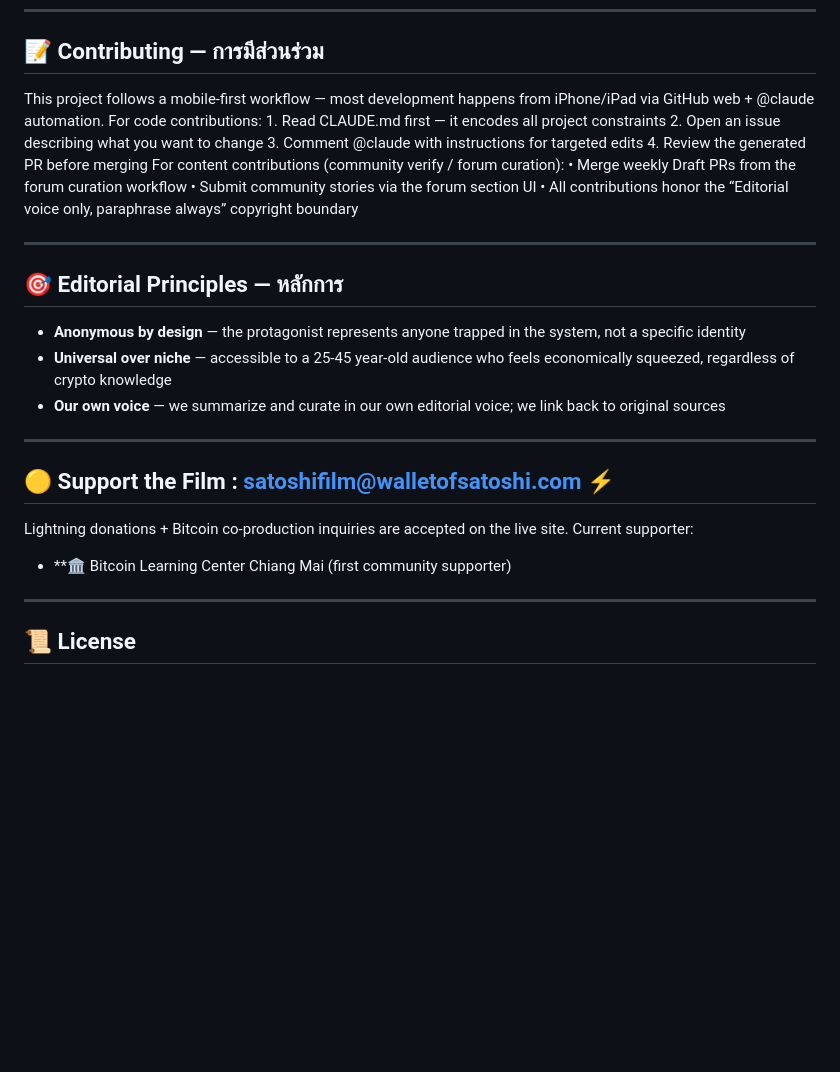
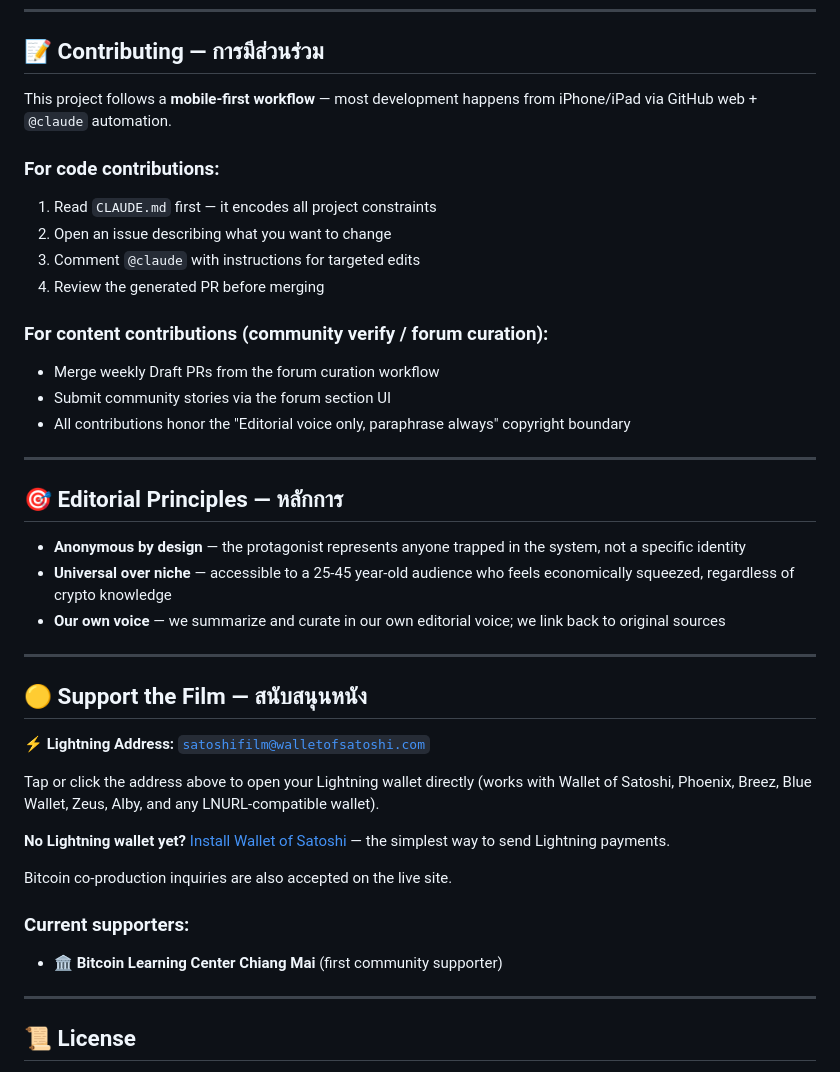
Before and after one commit to sootisooti/satoshi.film, a Markdown page: README.md, the part around the change. Drawn GitHub-style; blank space fills up the shorter version.

Commit message:
Revise README for contributing and support sections
Updated the contributing guidelines and support section in the README to enhance clarity and formatting.

```diff
--- a/README.md
+++ b/README.md
@@ -108,16 +108,21 @@ python3 -m http.server 8000
 ---
 
 ## 📝 Contributing — การมีส่วนร่วม
-This project follows a mobile-first workflow — most development happens from iPhone/iPad via GitHub web + @claude automation.
-For code contributions:
-	1.	Read CLAUDE.md first — it encodes all project constraints
-	2.	Open an issue describing what you want to change
-	3.	Comment @claude with instructions for targeted edits
-	4.	Review the generated PR before merging
-For content contributions (community verify / forum curation):
-	•	Merge weekly Draft PRs from the forum curation workflow
-	•	Submit community stories via the forum section UI
-	•	All contributions honor the “Editorial voice only, paraphrase always” copyright boundary
+
+This project follows a **mobile-first workflow** — most development happens from iPhone/iPad via GitHub web + `@claude` automation.
+
+### For code contributions:
+
+1. Read `CLAUDE.md` first — it encodes all project constraints
+2. Open an issue describing what you want to change
+3. Comment `@claude` with instructions for targeted edits
+4. Review the generated PR before merging
+
+### For content contributions (community verify / forum curation):
+
+- Merge weekly Draft PRs from the forum curation workflow
+- Submit community stories via the forum section UI
+- All contributions honor the "Editorial voice only, paraphrase always" copyright boundary
 
 ---
 
@@ -134,9 +139,19 @@ For content contributions (community verify / forum curation):
 
 ---
 
-## 🟡 Support the Film : satoshifilm@walletofsatoshi.com ⚡️
-Lightning donations + Bitcoin co-production inquiries are accepted on the live site. Current supporter:
-- **🏛️ Bitcoin Learning Center Chiang Mai (first community supporter)
+## 🟡 Support the Film — สนับสนุนหนัง
+
+⚡ **Lightning Address:** [`satoshifilm@walletofsatoshi.com`](lightning:satoshifilm@walletofsatoshi.com)
+
+Tap or click the address above to open your Lightning wallet directly (works with Wallet of Satoshi, Phoenix, Breez, Blue Wallet, Zeus, Alby, and any LNURL-compatible wallet).
+
+**No Lightning wallet yet?** [Install Wallet of Satoshi](https://www.walletofsatoshi.com) — the simplest way to send Lightning payments.
+
+Bitcoin co-production inquiries are also accepted on the live site.
+
+### Current supporters:
+
+- 🏛️ **Bitcoin Learning Center Chiang Mai** (first community supporter)
 
 ---
 
```
